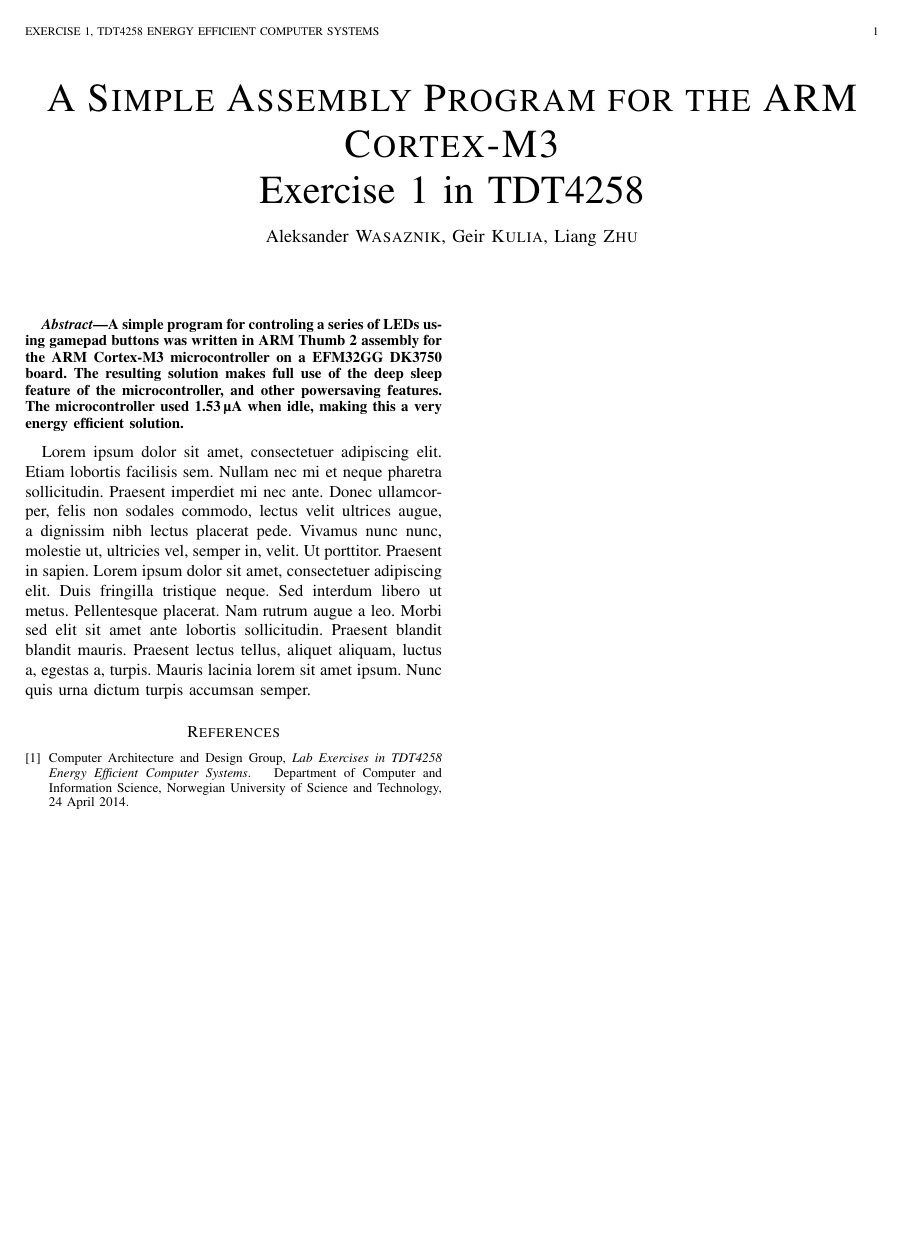
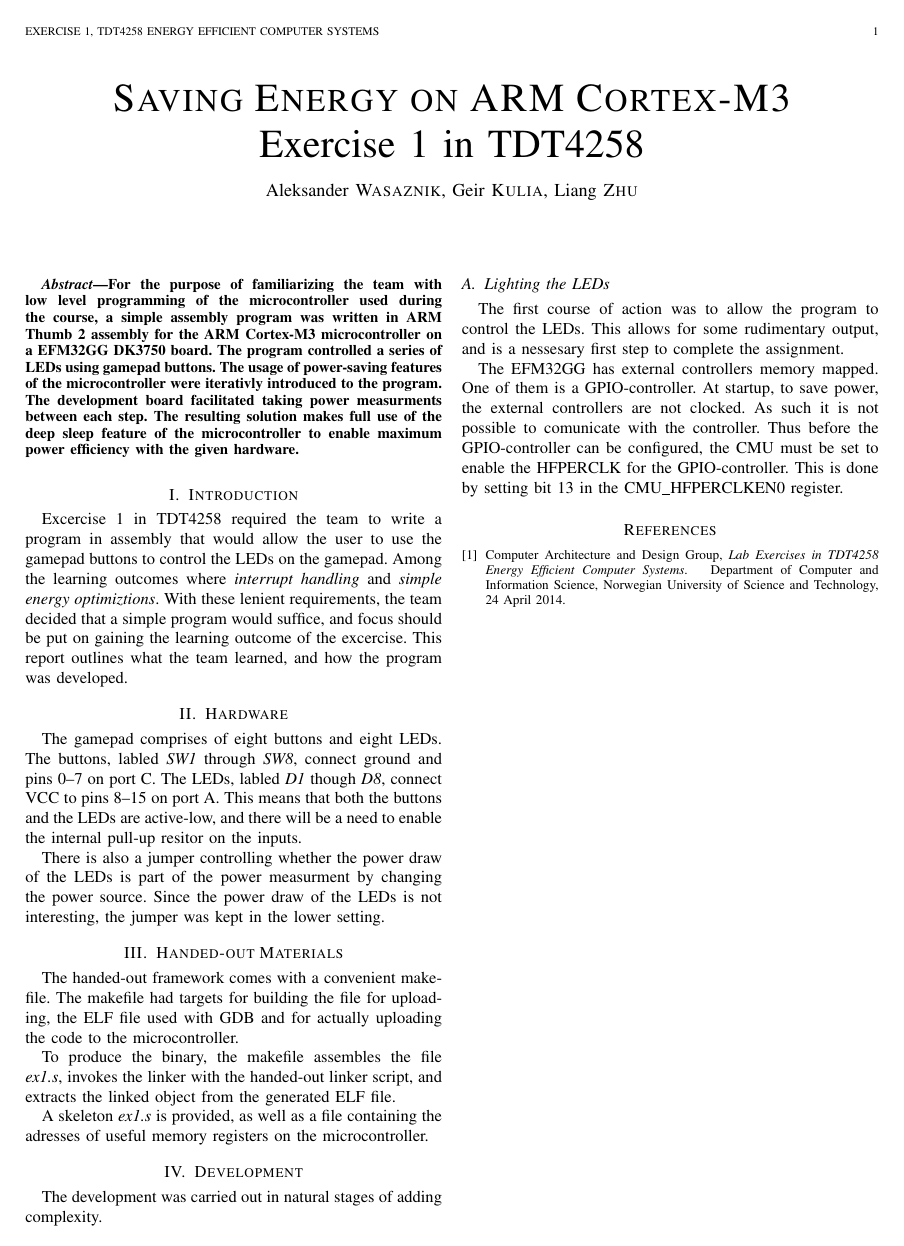
Before and after one commit to helliio/TDT4258_LZ_AW_GK, a LaTeX paper (ex1/report/main.tex, which reads ex1/report/chapters/development.tex, ex1/report/chapters/handouts.tex, ex1/report/chapters/hardware.tex): the whole page. Compiled offline with pdfLaTeX.

Commit message:
EX1 report: [WIP] Introduction, Hardware, Hand-outs, CMU

```diff
--- /dev/null
+++ b/ex1/report/chapters/development.tex
@@ -0,0 +1,13 @@
+\section{Development}
+The development was carried out in natural stages of adding complexity.
+
+\subsection{Lighting the LEDs}
+The first course of action was to allow the program to control the LEDs.
+This allows for some rudimentary output, and is a nessesary first step to complete the assignment.
+
+The EFM32GG has external controllers memory mapped.
+One of them is a GPIO-controller.
+At startup, to save power, the external controllers are not clocked.
+As such it is not possible to comunicate with the controller.
+Thus before the GPIO-controller can be configured, the CMU must be set to enable the HFPERCLK for the GPIO-controller.
+This is done by setting bit 13 in the CMU\_HFPERCLKEN0 register.
--- /dev/null
+++ b/ex1/report/chapters/handouts.tex
@@ -0,0 +1,7 @@
+\section{Handed-out Materials}
+The handed-out framework comes with a convenient makefile.
+The makefile had targets for building the file for uploading, the ELF file used with GDB and for actually uploading the code to the microcontroller.
+
+To produce the binary, the makefile assembles the file \emph{ex1.s}, invokes the linker with the handed-out linker script, and extracts the linked object from the generated ELF file.
+
+A skeleton \emph{ex1.s} is provided, as well as a file containing the adresses of useful memory registers on the microcontroller.
--- /dev/null
+++ b/ex1/report/chapters/hardware.tex
@@ -0,0 +1,8 @@
+\section{Hardware}
+The gamepad comprises of eight buttons and eight LEDs.
+The buttons, labled \emph{SW1} through \emph{SW8}, connect ground and pins 0--7 on port C.
+The LEDs, labled \emph{D1} though \emph{D8}, connect VCC to pins 8--15 on port A.
+This means that both the buttons and the LEDs are active-low, and there will be a need to enable the internal pull-up resitor on the inputs.
+
+There is also a jumper controlling whether the power draw of the LEDs is part of the power measurment by changing the power source.
+Since the power draw of the LEDs is not interesting, the jumper was kept in the lower setting.
--- a/ex1/report/chapters/introduction.tex
+++ b/ex1/report/chapters/introduction.tex
@@ -1 +1,5 @@
-\blindtext
+\section{Introduction}
+Excercise 1 in TDT4258 required the team to write a program in assembly that would allow the user to use the gamepad buttons to control the LEDs on the gamepad.
+Among the learning outcomes where \emph{interrupt handling} and \emph{simple energy optimiztions}.
+With these lenient requirements, the team decided that a simple program would suffice, and focus should be put on gaining the learning outcome of the excercise.
+This report outlines what the team learned, and how the program was developed.
--- a/ex1/report/main.tex
+++ b/ex1/report/main.tex
@@ -5,7 +5,7 @@
 \usepackage[detect-all]{siunitx}
 
 \title{
-    \textsc{A Simple Assembly Program for the ARM Cortex-M3}\\
+    \textsc{Saving Energy on ARM Cortex-M3}\\
     Exercise 1 in TDT4258
 }
 
@@ -22,13 +22,19 @@
 \maketitle
 
 \begin{abstract}
-    A simple program for controling a series of LEDs using gamepad buttons was written in ARM Thumb 2 assembly for the ARM Cortex-M3 microcontroller on a EFM32GG DK3750 board.
-    The resulting solution makes full use of the deep sleep feature of the microcontroller, and other powersaving features.
-    The microcontroller used \SI{1.53}{\micro\ampere} when idle, making this a very energy efficient solution.
+    For the purpose of familiarizing the team with low level programming of the microcontroller used during the course, a simple assembly program was written in ARM Thumb 2 assembly for the ARM Cortex-M3 microcontroller on a EFM32GG DK3750 board.
+    The program controlled a series of LEDs using gamepad buttons.
+    The usage of power-saving features of the microcontroller were iterativly introduced to the program.
+    The development board facilitated taking power measurments between each step.
+    The resulting solution makes full use of the deep sleep feature of the microcontroller to enable maximum power efficiency with the given hardware.
 \end{abstract}
 
 % Chapters go here.
 \subfile{chapters/introduction.tex}
+\subfile{chapters/hardware.tex}
+\subfile{chapters/handouts.tex}
+\subfile{chapters/development.tex}
+
 \subfile{bibliography.tex}
 
 \end{document}
```
